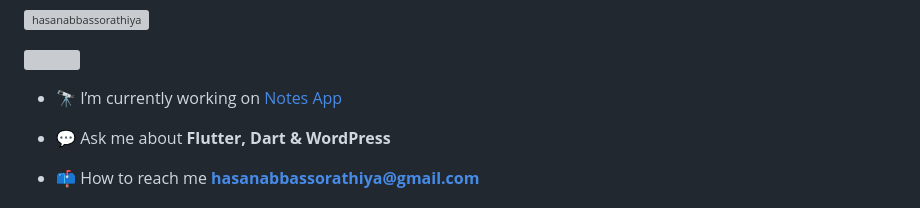
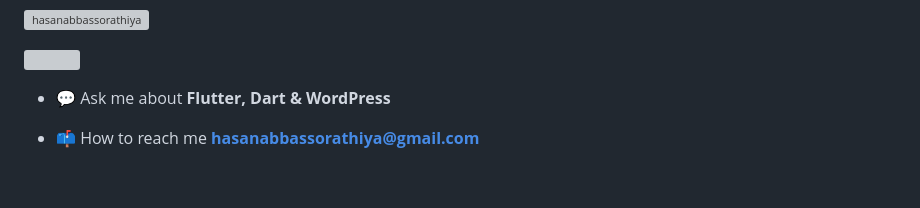
Before and after one commit to hasanabbassorathiya/hasanabbassorathiya, a Markdown page: README.md, the part around the change. Rendered like a GitHub page; blank space fills up the shorter version; grey boxes are pictures that could not be loaded.

```diff
--- a/README.md
+++ b/README.md
@@ -5,7 +5,7 @@
 
 <p align="left"> <a href="https://twitter.com/" target="blank"><img src="https://img.shields.io/twitter/follow/?logo=twitter&style=for-the-badge" alt="" /></a> </p>
 
-- 🔭 I’m currently working on [Notes App](https://github.com/hasanabbassorathiya/Notes-by-Hasan)
+
 
 - 💬 Ask me about **Flutter, Dart & WordPress**
 
```
